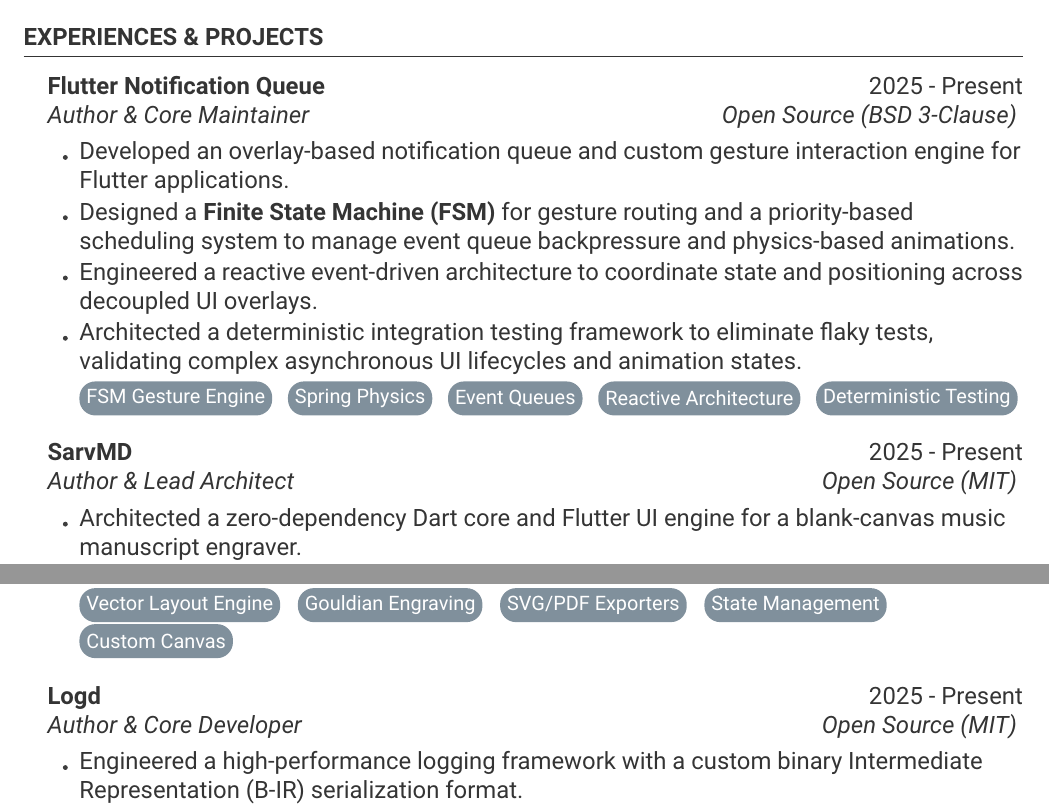
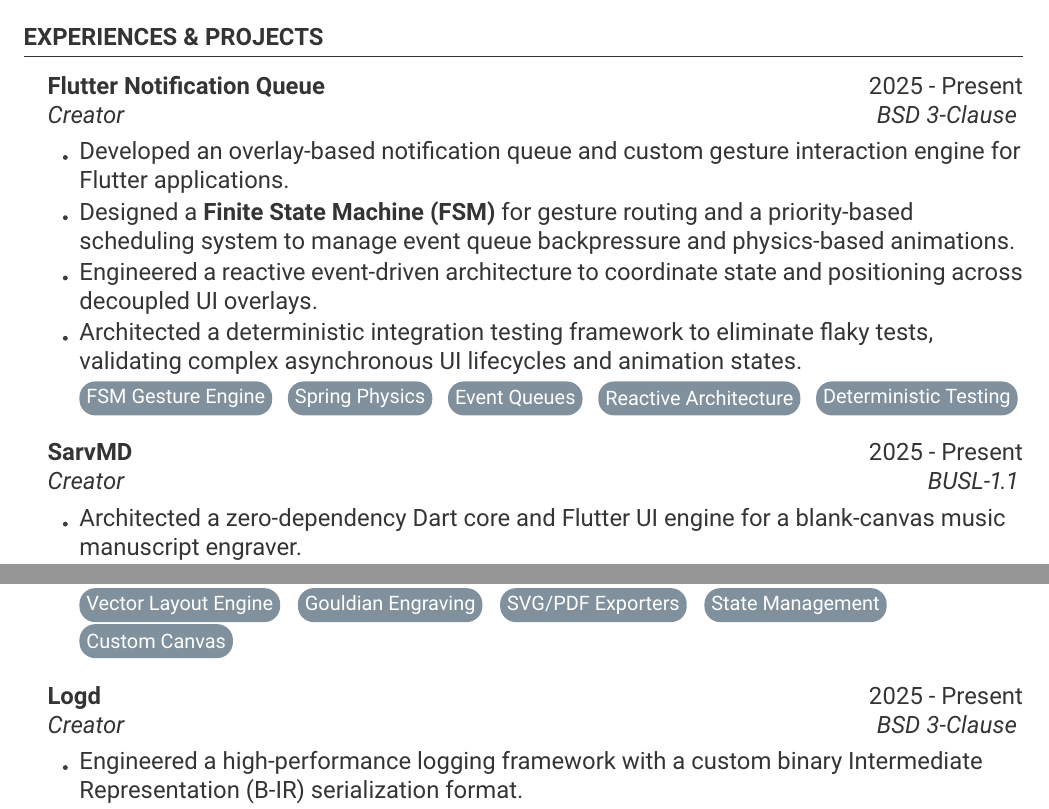
Before and after one commit to pooriaaskarim/resume, a LaTeX CV (resume/resume.tex): two parts of page 1 of 3, joined at a grey line, cut so that both start at the same text. Compiled offline with pdfLaTeX.

Commit message:
Update open-source project subtitles to clean 'Creator' and correct licenses

```diff
--- a/resume/resume.tex
+++ b/resume/resume.tex
@@ -57,7 +57,7 @@ Software Developer with 10+ years of technical experience, including 5 years spe
 \begin{rSection}{EXPERIENCES \& PROJECTS}
 \smallskip
 %------------------------------------------------
-    \begin{rSubsection}{Flutter Notification Queue}{2025 - Present}{Author \& Core Maintainer}{Open Source (BSD 3-Clause)}
+    \begin{rSubsection}{Flutter Notification Queue}{2025 - Present}{Creator}{BSD 3-Clause}
 		\item Developed an overlay-based notification queue and custom gesture interaction engine for Flutter applications.
 		\item Designed a \textbf{Finite State Machine (FSM)} for gesture routing and a priority-based scheduling system to manage event queue backpressure and physics-based animations.
 		\item Engineered a reactive event-driven architecture to coordinate state and positioning across decoupled UI overlays.
@@ -65,7 +65,7 @@ Software Developer with 10+ years of technical experience, including 5 years spe
         \\ \chip{FSM Gesture Engine} \chip{Spring Physics} \chip{Event Queues} \chip{Reactive Architecture} \chip{Deterministic Testing}
 	\end{rSubsection}
 
-    \begin{rSubsection}{SarvMD}{2025 - Present}{Author \& Lead Architect}{Open Source (MIT)}
+    \begin{rSubsection}{SarvMD}{2025 - Present}{Creator}{BUSL-1.1}
 		\item Architected a zero-dependency Dart core and Flutter UI engine for a blank-canvas music manuscript engraver.
 		\item Implemented a hierarchical tree-based document layout system and dynamic page indentation rules conforming to \textbf{Gouldian engraving standards}.
 		\item Designed an interactive configuration studio using custom-painted vector canvas components and reactive state management.
@@ -73,7 +73,7 @@ Software Developer with 10+ years of technical experience, including 5 years spe
         \\ \chip{Vector Layout Engine} \chip{Gouldian Engraving} \chip{SVG/PDF Exporters} \chip{State Management} \chip{Custom Canvas}
 	\end{rSubsection}
 
-    \begin{rSubsection}{Logd}{2025 - Present}{Author \& Core Developer}{Open Source (MIT)}
+    \begin{rSubsection}{Logd}{2025 - Present}{Creator}{BSD 3-Clause}
 		\item Engineered a high-performance logging framework with a custom binary Intermediate Representation (B-IR) serialization format.
 		\item Built a high-throughput, zero-copy rendering pipeline using an Arena memory pool allocator to eliminate garbage collection (GC) overhead.
 		\item Implemented a physical terminal layout engine supporting cell-aware multi-line alignment and ANSI/JSON syntax highlighting.
```
